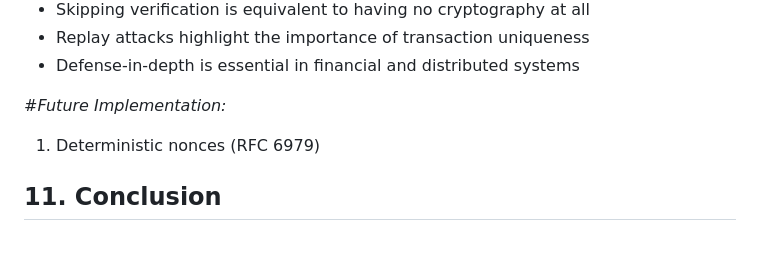
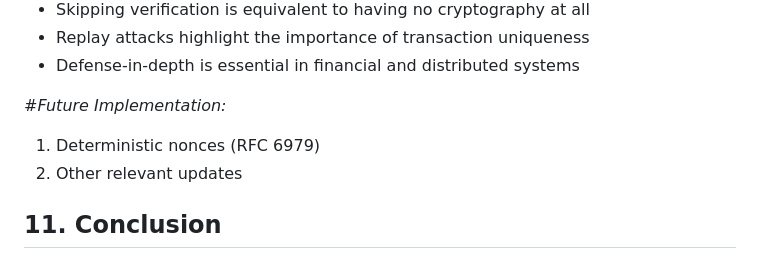
Before and after one commit to JanieAbutu/ECE_Cryptography, a Markdown page: Final Project/ReadMe.md, the part around one of its changes. GitHub-like rendering.

```diff
--- a/Final Project/ReadMe.md
+++ b/Final Project/ReadMe.md
@@ -202,6 +202,7 @@ These mitigations reinforce industry best practices.
 
 #*Future Implementation:*
 1. Deterministic nonces (RFC 6979)
+2. Other relevant updates
 
 ## 11. Conclusion
 
```
Also changed, not shown: other parts of Final Project/ReadMe.md (+6 -6 lines).
